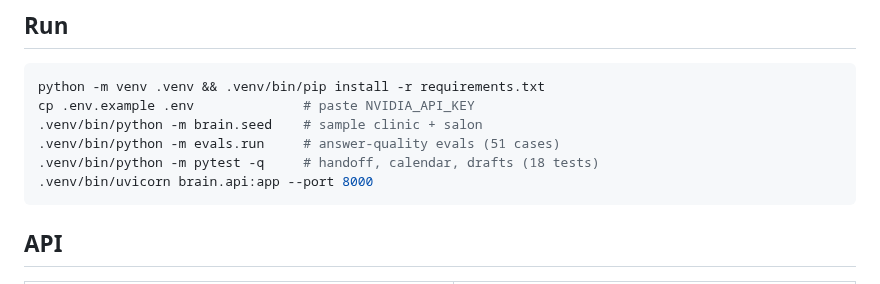
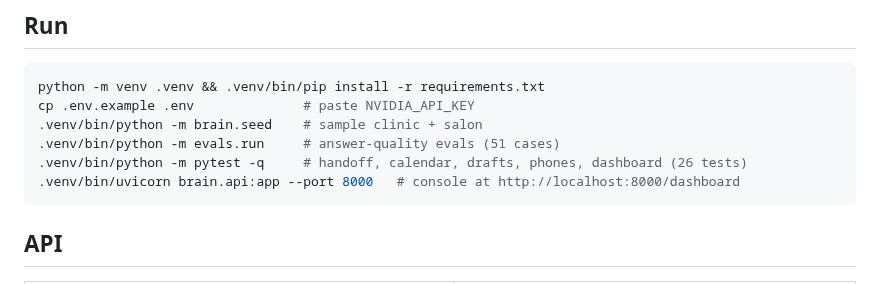
Before and after one commit to vishwesh-vincis-ai/LANGFLOW-BRAIN, a Markdown page: README.md, the part around one of its changes. Drawn GitHub-style.

````diff
--- a/README.md
+++ b/README.md
@@ -27,8 +47,8 @@ python -m venv .venv && .venv/bin/pip install -r requirements.txt
 cp .env.example .env              # paste NVIDIA_API_KEY
 .venv/bin/python -m brain.seed    # sample clinic + salon
 .venv/bin/python -m evals.run     # answer-quality evals (51 cases)
-.venv/bin/python -m pytest -q     # handoff, calendar, drafts (18 tests)
-.venv/bin/uvicorn brain.api:app --port 8000
+.venv/bin/python -m pytest -q     # handoff, calendar, drafts, phones, dashboard (26 tests)
+.venv/bin/uvicorn brain.api:app --port 8000   # console at http://localhost:8000/dashboard
 ```
 
 ## API
````
Also changed, not shown: other parts of README.md (+21 -1 lines), dashboard/console-inbox.png (added), dashboard/console-overview.png (added), 8 other files.
